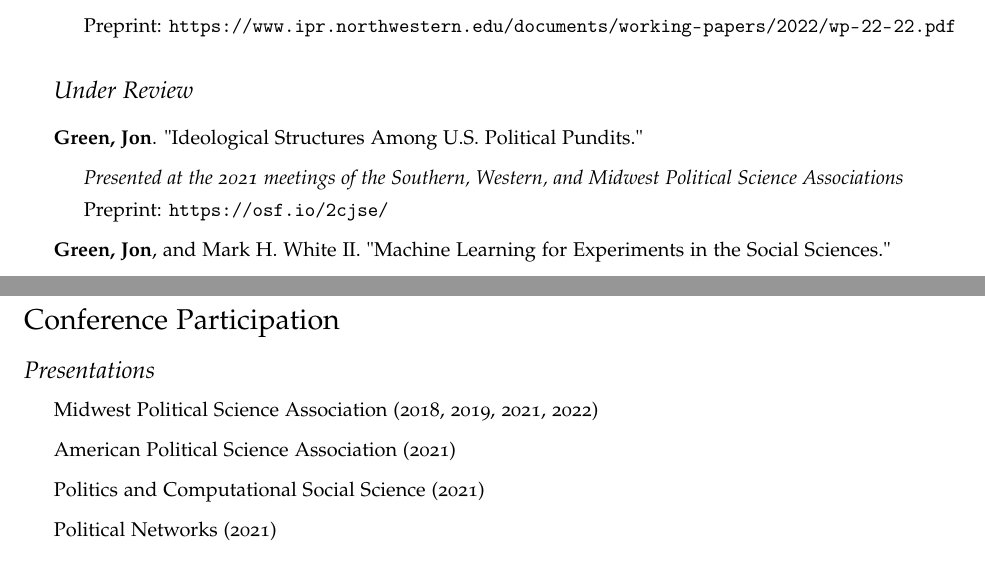
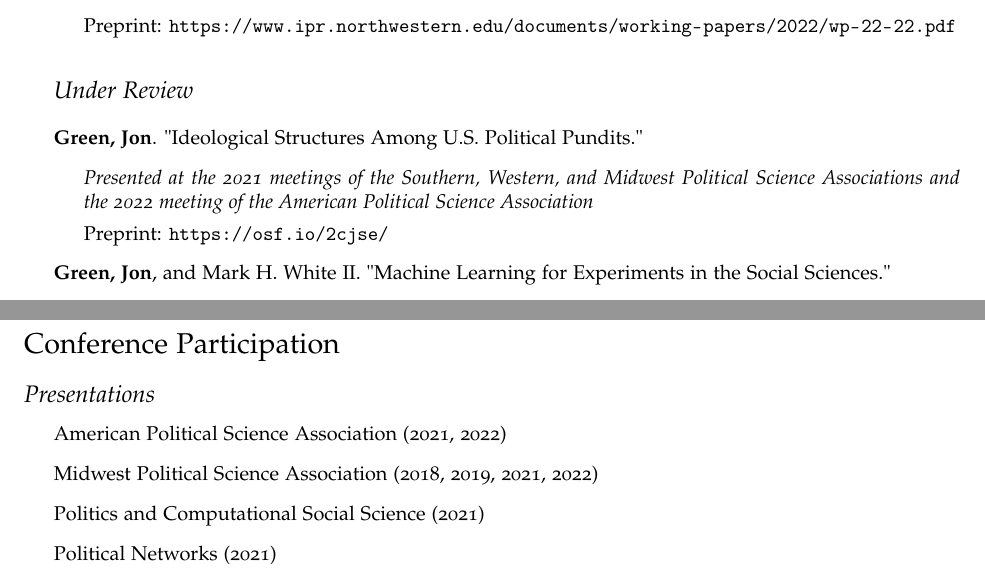
Before and after one commit to jgreen4919/jgreen4919.github.io, a LaTeX CV (files/cv_current.tex): two parts of pages 4 and 7 of 10, joined at a grey line, cut so that both start at the same text. Compiled offline with pdfLaTeX.

Commit message:
housekeeping

```diff
--- a/files/cv_current.tex
+++ b/files/cv_current.tex
@@ -214,7 +214,7 @@ DOI: 10.1093/acrefore/9780190228637.013.917
 
 \item \textbf{Green, Jon}. "Ideological Structures Among U.S. Political Pundits." %\textit{Under review}.
 \begin{itemize}
-\item \textit{Presented at the 2021 meetings of the Southern, Western, and Midwest Political Science Associations}
+\item \textit{Presented at the 2021 meetings of the Southern, Western, and Midwest Political Science Associations and the 2022 meeting of the American Political Science Association}
 \item Preprint: \url{https://osf.io/2cjse/}
 \end{itemize}
 
@@ -368,9 +368,9 @@ DOI: 10.1093/acrefore/9780190228637.013.917
 \subsection*{Presentations}
 \begin{itemize}
 
+\item American Political Science Association (2021, 2022)
+
 \item Midwest Political Science Association (2018, 2019, 2021, 2022)
-
-\item American Political Science Association (2021)
 
 \item Politics and Computational Social Science (2021)
 
```
Also changed, not shown: files/cv_current.pdf, files/cv_current.tex (4 more changed lines), 2 other files.
